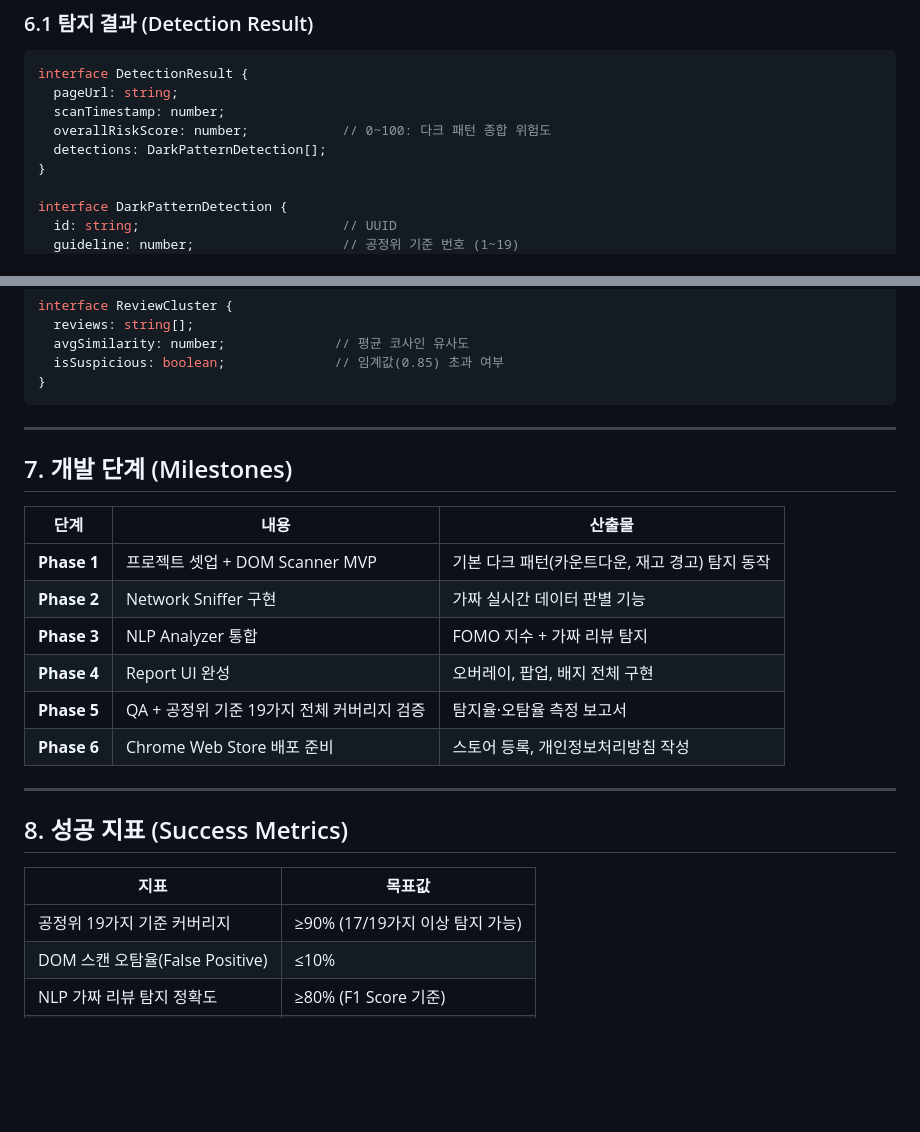
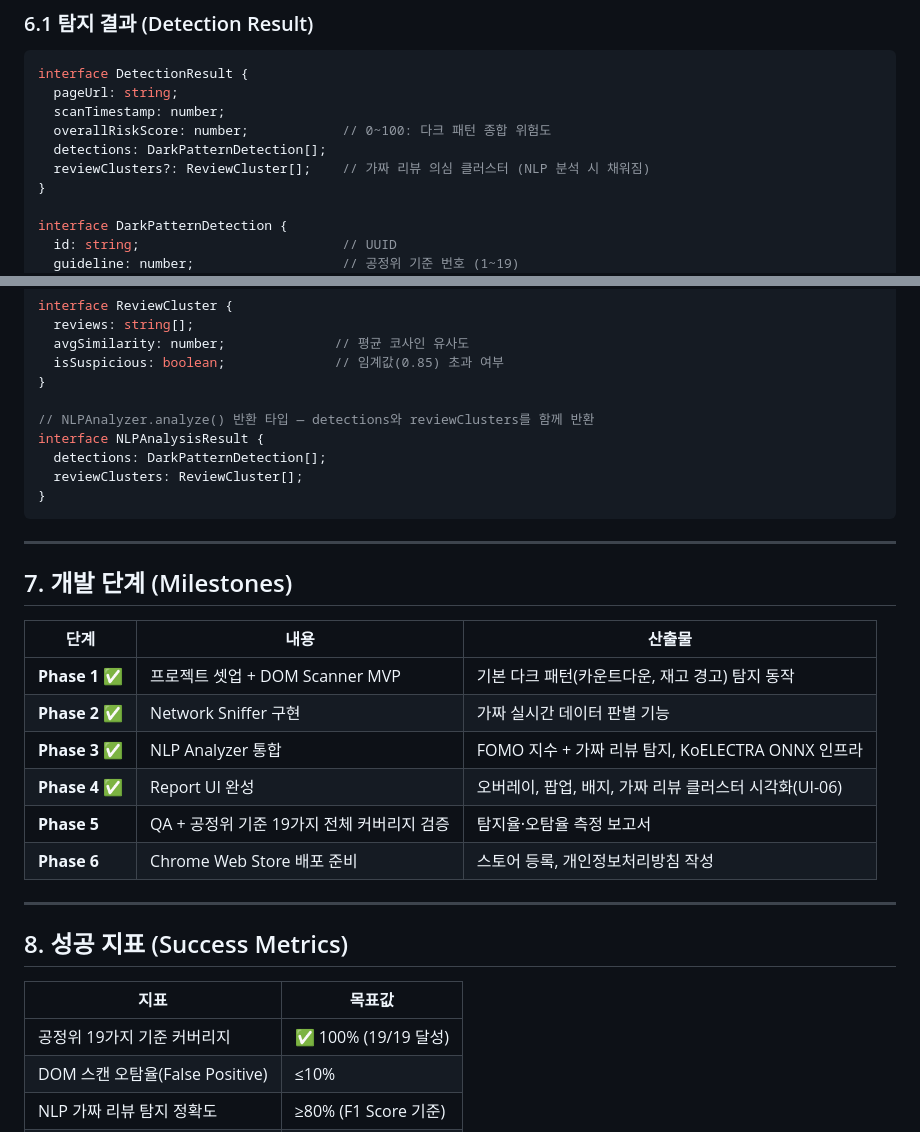
Before and after one commit to se01hyun/darke-scanner, a Markdown page: docs/PRD.md, 2 parts joined by grey strips. GitHub-like rendering; blank space fills up the shorter version.

````diff
--- a/docs/PRD.md
+++ b/docs/PRD.md
@@ -263,6 +263,7 @@ interface DetectionResult {
   scanTimestamp: number;
   overallRiskScore: number;            // 0~100: 다크 패턴 종합 위험도
   detections: DarkPatternDetection[];
+  reviewClusters?: ReviewCluster[];    // 가짜 리뷰 의심 클러스터 (NLP 분석 시 채워짐)
 }
 
 interface DarkPatternDetection {
@@ -304,6 +305,12 @@ interface ReviewCluster {
   avgSimilarity: number;              // 평균 코사인 유사도
   isSuspicious: boolean;              // 임계값(0.85) 초과 여부
 }
+
+// NLPAnalyzer.analyze() 반환 타입 — detections와 reviewClusters를 함께 반환
+interface NLPAnalysisResult {
+  detections: DarkPatternDetection[];
+  reviewClusters: ReviewCluster[];
+}
 ```
 
 ---
@@ -312,10 +319,10 @@ interface ReviewCluster {
 
 | 단계 | 내용 | 산출물 |
 |------|------|--------|
-| **Phase 1** | 프로젝트 셋업 + DOM Scanner MVP | 기본 다크 패턴(카운트다운, 재고 경고) 탐지 동작 |
-| **Phase 2** | Network Sniffer 구현 | 가짜 실시간 데이터 판별 기능 |
-| **Phase 3** | NLP Analyzer 통합 | FOMO 지수 + 가짜 리뷰 탐지 |
-| **Phase 4** | Report UI 완성 | 오버레이, 팝업, 배지 전체 구현 |
+| **Phase 1** ✅ | 프로젝트 셋업 + DOM Scanner MVP | 기본 다크 패턴(카운트다운, 재고 경고) 탐지 동작 |
+| **Phase 2** ✅ | Network Sniffer 구현 | 가짜 실시간 데이터 판별 기능 |
+| **Phase 3** ✅ | NLP Analyzer 통합 | FOMO 지수 + 가짜 리뷰 탐지, KoELECTRA ONNX 인프라 |
+| **Phase 4** ✅ | Report UI 완성 | 오버레이, 팝업, 배지, 가짜 리뷰 클러스터 시각화(UI-06) |
 | **Phase 5** | QA + 공정위 기준 19가지 전체 커버리지 검증 | 탐지율·오탐율 측정 보고서 |
 | **Phase 6** | Chrome Web Store 배포 준비 | 스토어 등록, 개인정보처리방침 작성 |
 
@@ -325,7 +332,7 @@ interface ReviewCluster {
 
 | 지표 | 목표값 |
 |------|--------|
-| 공정위 19가지 기준 커버리지 | ≥90% (17/19가지 이상 탐지 가능) |
+| 공정위 19가지 기준 커버리지 | ✅ 100% (19/19 달성) |
 | DOM 스캔 오탐율(False Positive) | ≤10% |
 | NLP 가짜 리뷰 탐지 정확도 | ≥80% (F1 Score 기준) |
 | 페이지 로드 성능 저하 | ≤200ms 추가 지연 |
````
Also changed, not shown: CLAUDE.md (+15 -0 lines), README.md (+7 -7 lines).
